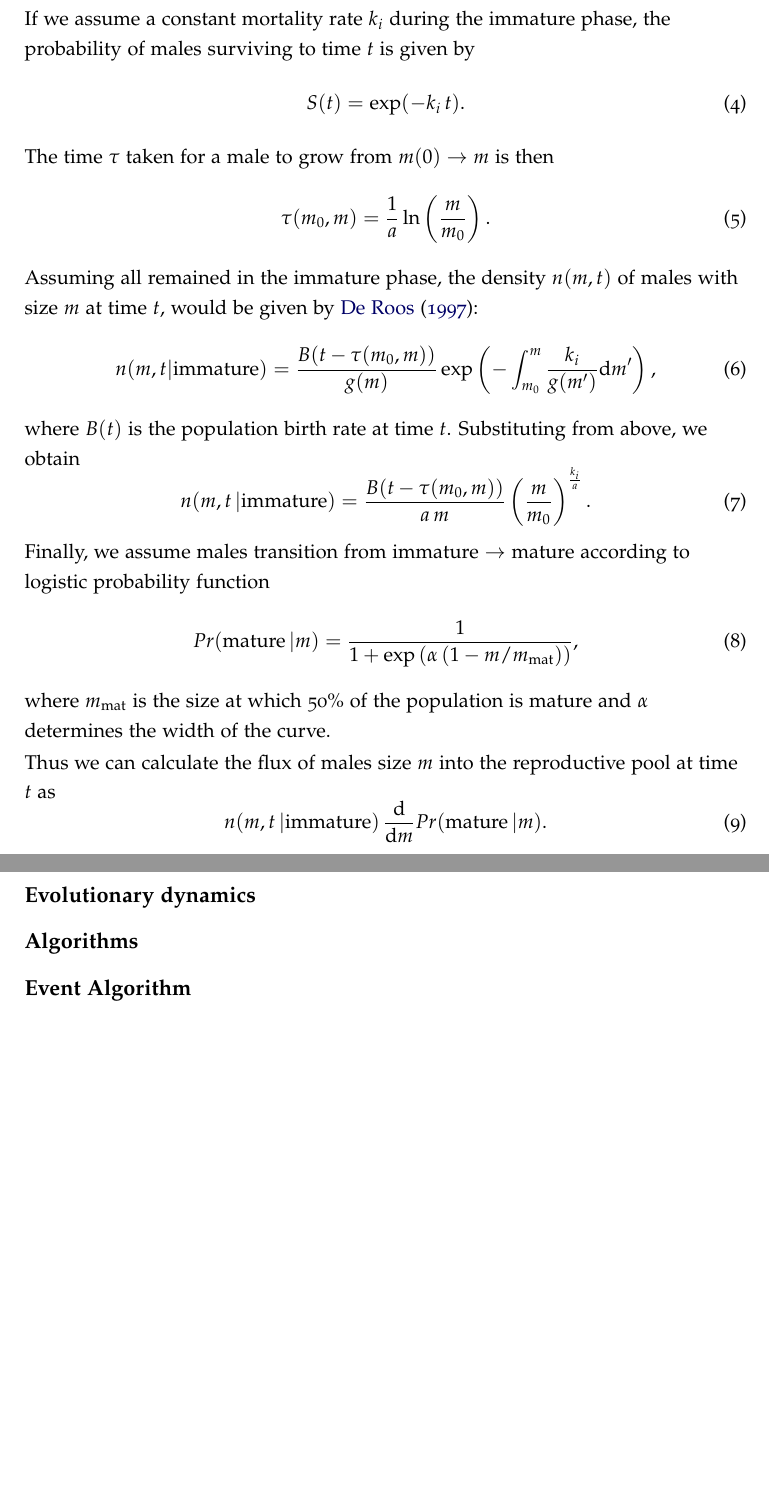
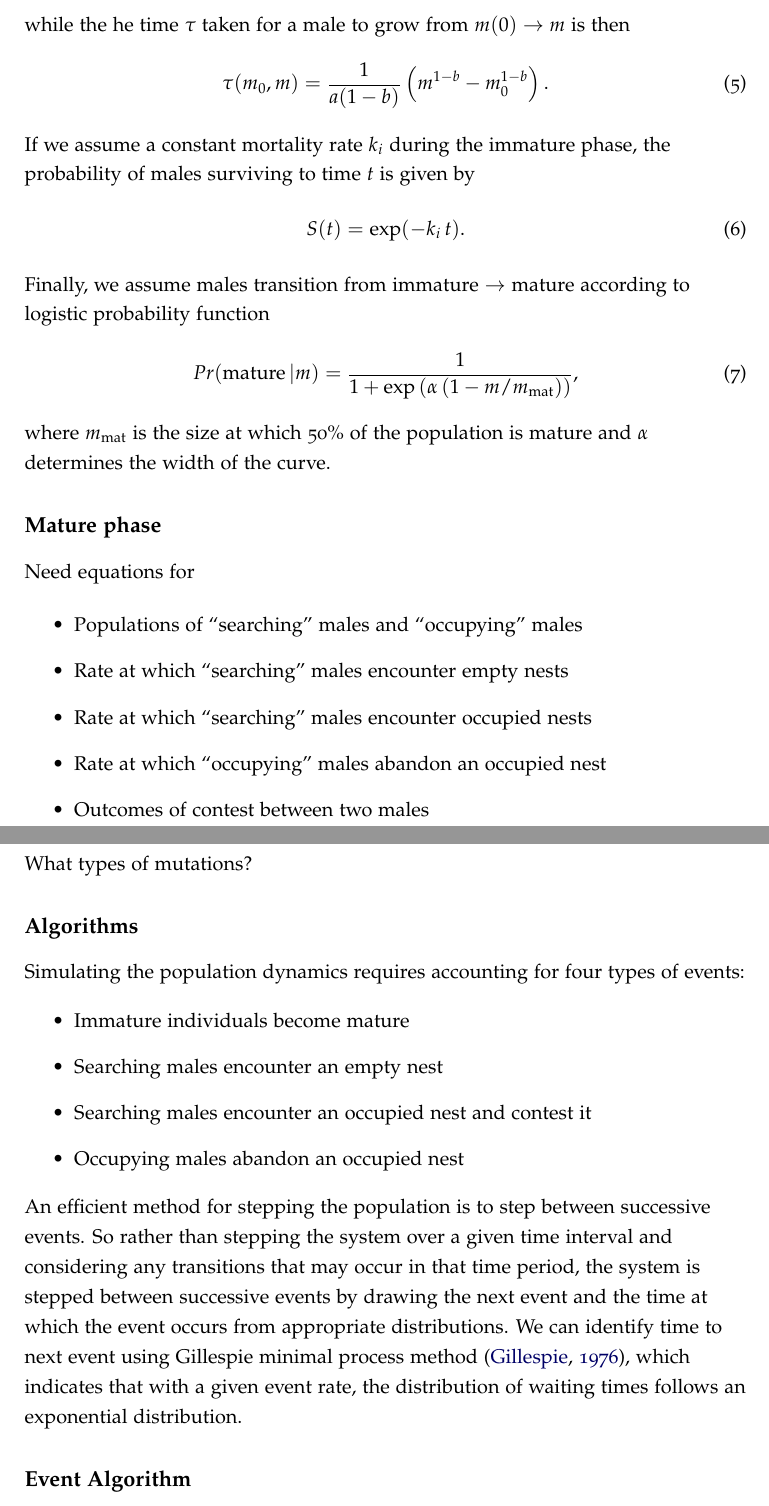
Before and after one commit to johnWilshire/contests_model, a LaTeX document (ms.tex): two parts of pages 3 and 4 of 7 before the commit and two parts of pages 3 and 4 of 8 after it, joined at a grey line, cut so that both start at the same text, the shorter picture padded with empty space. Compiled offline with pdfLaTeX.

Commit message:
More on population dynamics
- revert decision about expoential growth as don't need analyitcal solution for density
- details about Gillespie's minimal process method

```diff
--- a/ms.tex
+++ b/ms.tex
@@ -83,20 +90,12 @@ m(t) = m(0)\exp(a \, t).
 \end{equation}
+while the he time $\tau$ taken for a male to grow from $m(0) \rightarrow m$ is then
+\begin{equation} \label{eq:tau}
+\tau(m_0, m) = \frac1{a(1-b)}\left(m ^{1-b} - m_0 ^{1-b}\right).
+\end{equation}
+
 If we assume a constant mortality rate $k_i$ during the immature phase, the probability of males surviving to time $t$ is given by
 \begin{equation} \label{eq:surv_immature}
 S(t) = \exp(-k_i \, t).
-\end{equation}
-The time $\tau$ taken for a male to grow from $m(0) \rightarrow m$ is then
-\begin{equation} \label{eq:tau}
-\tau(m_0, m) = \frac1{a}\ln\left(\frac{m}{m_0}\right).
-\end{equation}
-Assuming all remained in the immature phase, the density $n(m,t)$ of males with size $m$ at time $t$, would be given by \cite{DeRoos-1997}:
-\begin{equation} \label{eq:n1}
-n(m,t | {\rm immature}) = \frac{B(t - \tau(m_0, m))}{g(m)} \exp\left(-\int_{m_0}^m \frac{k_i}{g(m^\prime)} {\rm d}m^\prime \right),
-\end{equation}
-where $B(t)$ is the population birth rate at time $t$.
-Substituting from above, we obtain
-\begin{equation} \label{eq:n1}
-n(m, t \, | {\rm immature}) = \frac{B(t - \tau(m_0, m))}{a\, m} \left(\frac{m}{m_0}\right)^{\frac{k_i}{a}}.
 \end{equation}
 
 Finally, we assume males transition from immature $\rightarrow$ mature according to logistic probability function
@@ -105,19 +104,32 @@ Pr({\rm mature} \, | m) = \frac1{1 + \exp\left(\alpha \left(1 - m / m_{\rm mat}\
 \end{equation}
 where $m_{\rm mat}$ is the size at which 50\% of the population is mature and $\alpha$ determines the width of the curve.
 
-Thus we can calculate the flux of males size $m$ into the reproductive pool at time $t$ as
-\begin{equation}\label{eq:flux}
-n(m, t\, | {\rm immature}) \, \frac{{\rm d}}{{\rm d} m} Pr({\rm mature}\,  | m).
-\end{equation}
+\subsection{Mature phase}
 
-\subsection{Encounters}
+Need equations for
 
+\begin{itemize}
+    \item Populations of ``searching'' males and  ``occupying'' males
+    \item Rate at which ``searching'' males encounter empty nests
+    \item Rate at which ``searching'' males encounter occupied nests
+    \item Rate at which ``occupying'' males abandon an occupied nest
+    \item Outcomes of contest between two males
+\end{itemize}
 
 \subsection{Evolutionary dynamics}
 
+What types of mutations?
 
 \subsection{Algorithms}
+Simulating the population dynamics requires accounting for four types of events:
+\begin{itemize}
+    \item Immature individuals become mature
+    \item Searching males encounter an empty nest
+    \item Searching males encounter an occupied nest and contest it
+    \item Occupying males abandon an occupied nest
+\end{itemize}
 
+An efficient method for stepping the population is to step between successive events. So rather than stepping the system over a given time interval and considering any transitions that may occur in that time period, the system is stepped between successive events by drawing the next event and the time at which the event occurs from appropriate distributions.  We can identify time to next event using Gillespie minimal process method \citep{Gillespie-1976}, which indicates that with a given event rate, the distribution of waiting times follows an exponential distribution.
 
 \subsection{Event Algorithm}
 See Fig. \ref{fig:events}. Population state generates events, events are either:
```
Also changed, not shown: refs.bib (+11 -0 lines), ms.tex (21 more changed lines). Lines whose indentation alone changed are shown as unchanged.
